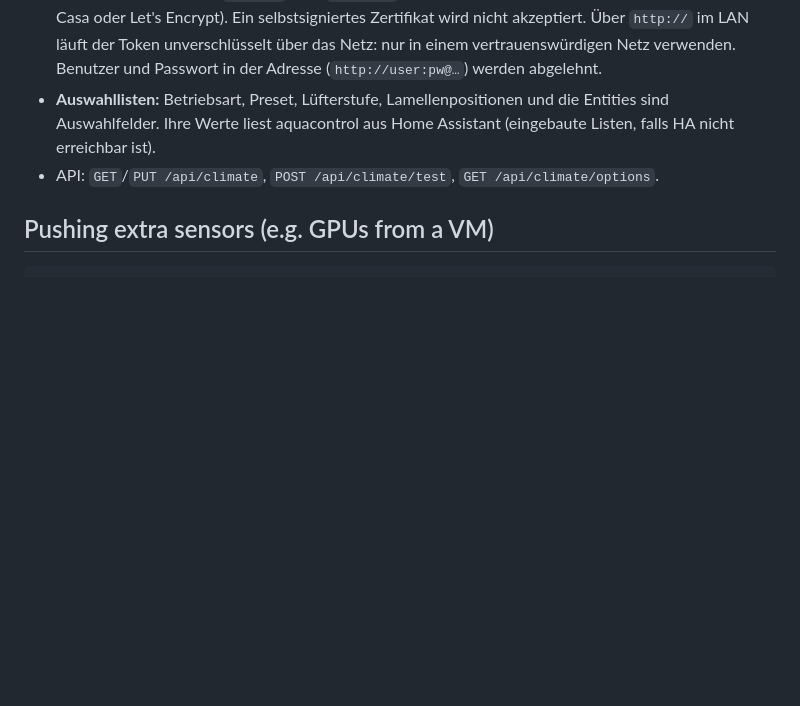
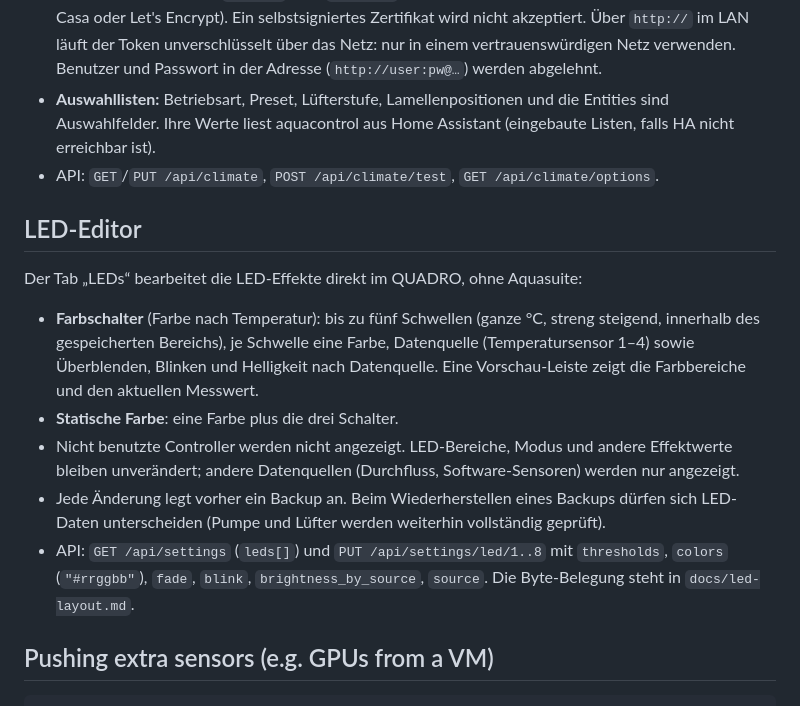
Before and after one commit to stefanriegel/aquacontrol, a Markdown page: README.md, the part around the change. Rendered like a GitHub page; blank space fills up the shorter version.

Commit message:
docs: LED-Editor section in the README
Co-Authored-By: Claude Opus 5.5 <noreply@anthropic.com>

````diff
--- a/README.md
+++ b/README.md
@@ -78,6 +78,21 @@ deaktiviert** (`enabled: false`, keine HA-Adresse). Details: `docs/superpowers/s
   Werte liest aquacontrol aus Home Assistant (eingebaute Listen, falls HA nicht erreichbar ist).
 - API: `GET`/`PUT /api/climate`, `POST /api/climate/test`, `GET /api/climate/options`.
 
+## LED-Editor
+
+Der Tab „LEDs“ bearbeitet die LED-Effekte direkt im QUADRO, ohne Aquasuite:
+
+- **Farbschalter** (Farbe nach Temperatur): bis zu fünf Schwellen (ganze °C, streng steigend, innerhalb des gespeicherten
+  Bereichs), je Schwelle eine Farbe, Datenquelle (Temperatursensor 1–4) sowie Überblenden, Blinken und Helligkeit nach
+  Datenquelle. Eine Vorschau-Leiste zeigt die Farbbereiche und den aktuellen Messwert.
+- **Statische Farbe**: eine Farbe plus die drei Schalter.
+- Nicht benutzte Controller werden nicht angezeigt. LED-Bereiche, Modus und andere Effektwerte bleiben unverändert; andere
+  Datenquellen (Durchfluss, Software-Sensoren) werden nur angezeigt.
+- Jede Änderung legt vorher ein Backup an. Beim Wiederherstellen eines Backups dürfen sich LED-Daten unterscheiden
+  (Pumpe und Lüfter werden weiterhin vollständig geprüft).
+- API: `GET /api/settings` (`leds[]`) und `PUT /api/settings/led/1..8` mit `thresholds`, `colors` (`"#rrggbb"`), `fade`,
+  `blink`, `brightness_by_source`, `source`. Die Byte-Belegung steht in `docs/led-layout.md`.
+
 ## Pushing extra sensors (e.g. GPUs from a VM)
 
 ```bash
````
